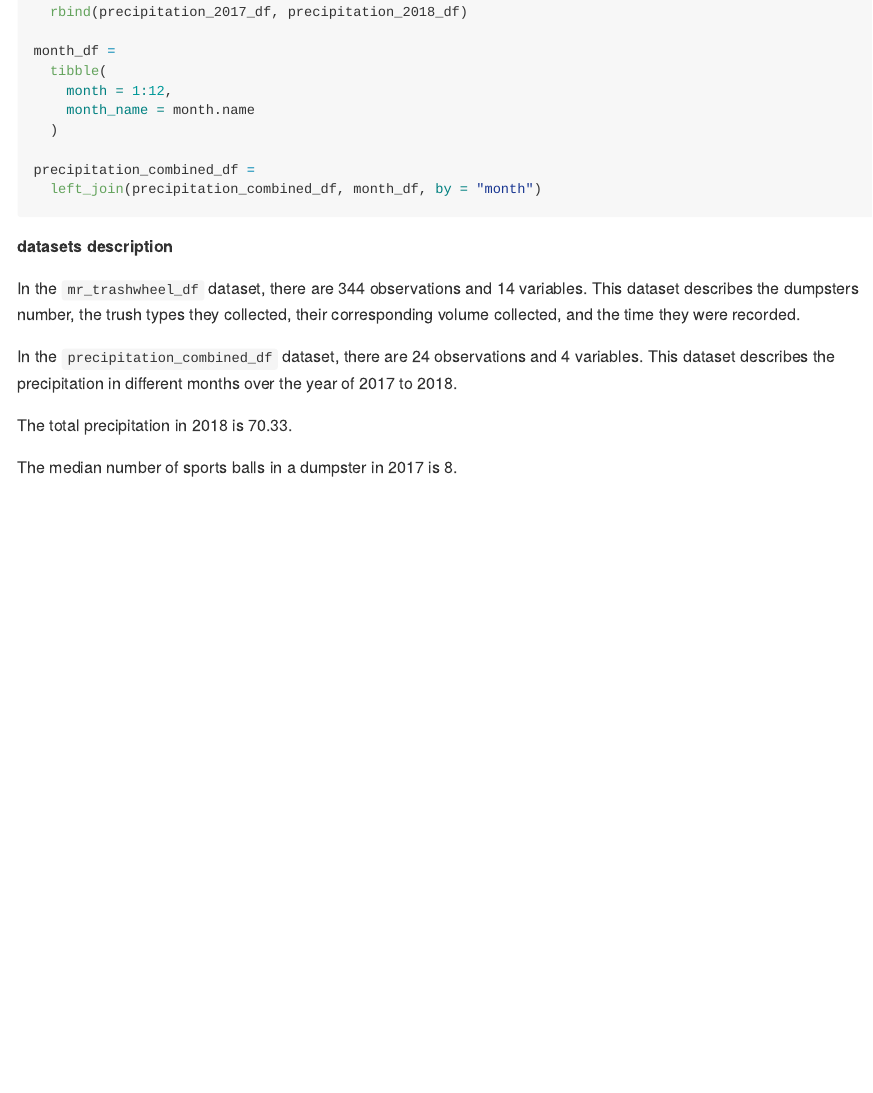
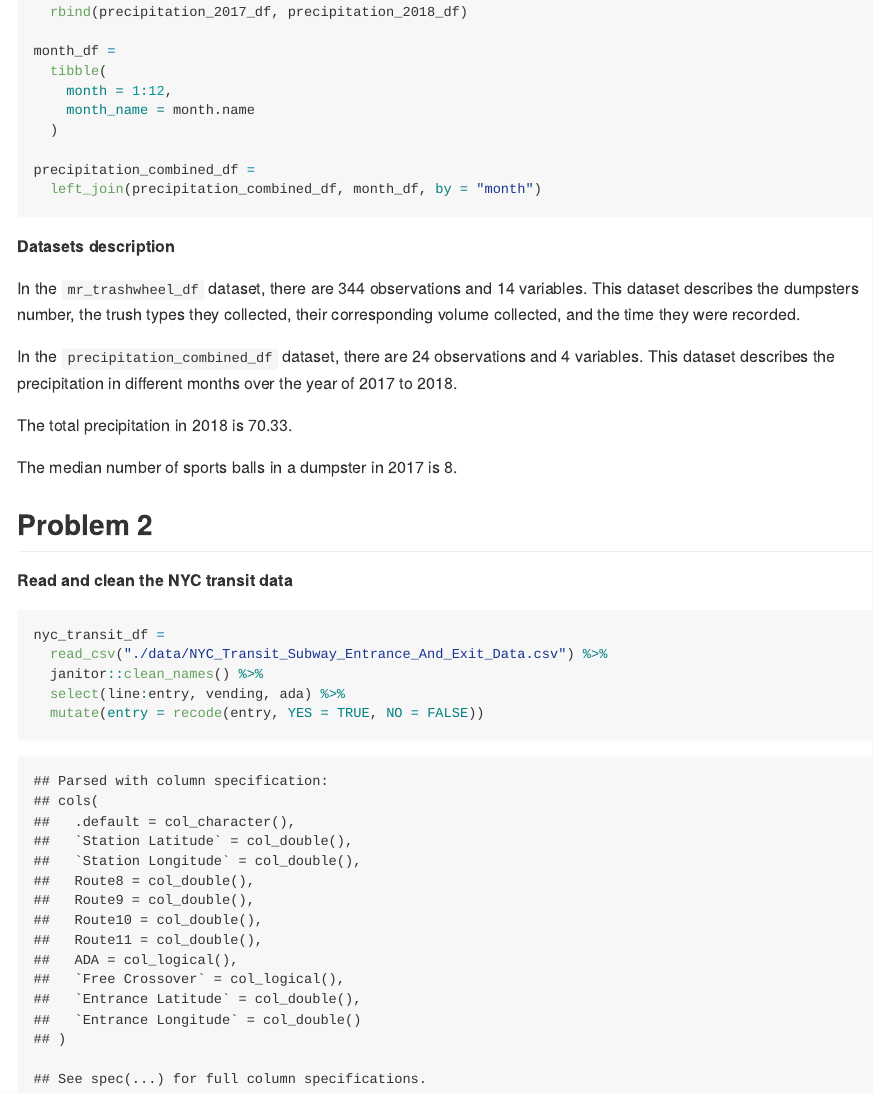
Before and after one commit to Yiting-Li/p8105_hw2_yl4362, an R Markdown document (p8105_hw2_yl4362.Rmd): the page in a window 1100 px wide, from 1200 px down. The pictures show the output file p8105_hw2_yl4362.md that the author committed with the source, drawn offline in the style of GitHub.

Commit message:
read and clean the data from nyc transit

````diff
--- a/p8105_hw2_yl4362.Rmd
+++ b/p8105_hw2_yl4362.Rmd
@@ -53,7 +53,7 @@ precipitation_combined_df =
   left_join(precipitation_combined_df, month_df, by = "month")
 ```
 
-**datasets description**
+**Datasets description**
 
 In the `mr_trashwheel_df` dataset, there are `r nrow(mr_trashwheel_df)` observations and `r ncol(mr_trashwheel_df)` variables. This dataset describes the dumpsters number, the trush types they collected, their corresponding volume collected, and the time they were recorded.
 
@@ -62,3 +62,15 @@ In the `precipitation_combined_df` dataset, there are `r nrow(precipitation_comb
 The total precipitation in 2018 is `r sum(pull(precipitation_2018_df, total))`.
 
 The median number of sports balls in a dumpster in 2017 is `r median(pull(mr_trashwheel_df, sports_balls), year = 2017)`.
+
+## Problem 2
+
+**Read and clean the NYC transit data**
+
+```{r}
+nyc_transit_df =
+  read_csv("./data/NYC_Transit_Subway_Entrance_And_Exit_Data.csv") %>%
+  janitor::clean_names() %>%
+  select(line:entry, vending, ada) %>%
+  mutate(entry = recode(entry, YES = TRUE, NO = FALSE))
+```
````
Also changed, not shown: p8105_hw2_yl4362.md.
